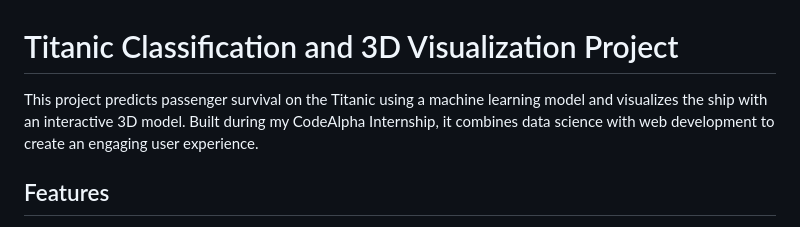
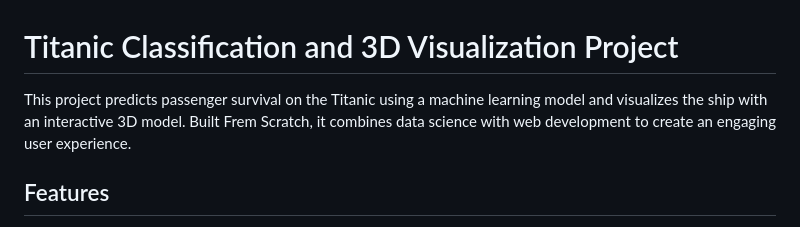
Before and after one commit to Pranav260705/3D_Titanic_Classification, a Markdown page: README.md, the part around one of its changes. Drawn GitHub-style.

```diff
--- a/README.md
+++ b/README.md
@@ -1,6 +1,6 @@
 # Titanic Classification and 3D Visualization Project
 
-This project predicts passenger survival on the Titanic using a machine learning model and visualizes the ship with an interactive 3D model. Built during my CodeAlpha Internship, it combines data science with web development to create an engaging user experience.
+This project predicts passenger survival on the Titanic using a machine learning model and visualizes the ship with an interactive 3D model. Built Frem Scratch, it combines data science with web development to create an engaging user experience.
 
 ## Features
 
```
Also changed, not shown: other parts of README.md (+6 -2 lines).
